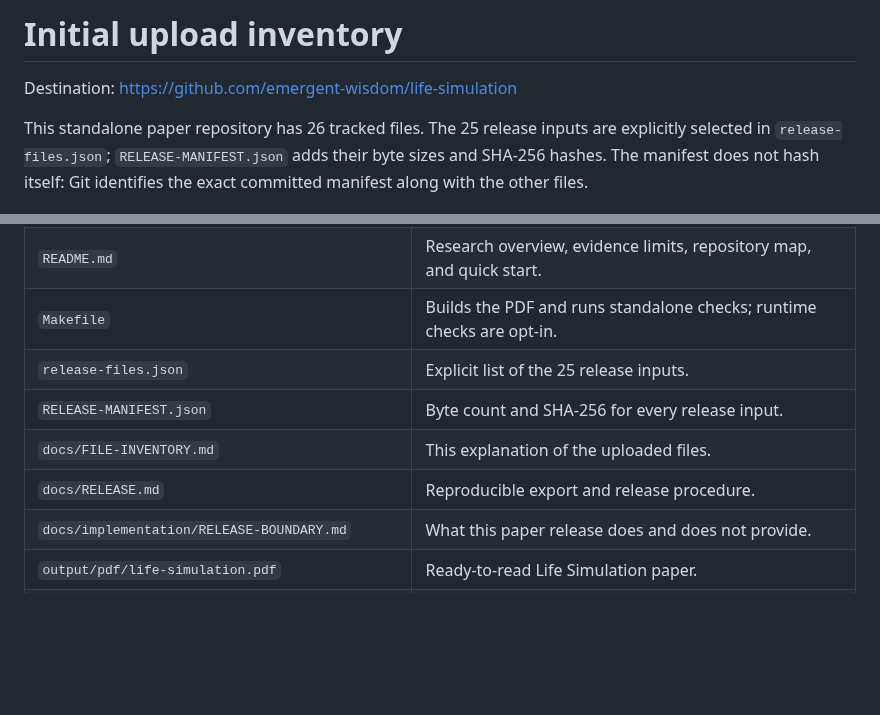
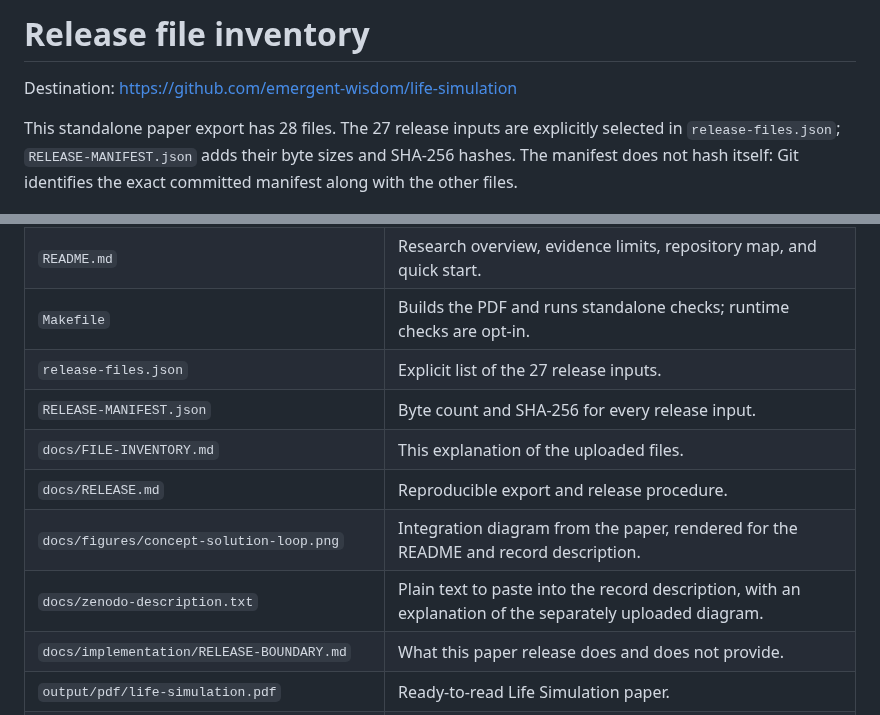
Before and after one commit to emergent-wisdom/life-simulation, a Markdown page: docs/FILE-INVENTORY.md, 2 parts joined by grey strips. Rendered like a GitHub page; blank space fills up the shorter version.

```diff
--- a/docs/FILE-INVENTORY.md
+++ b/docs/FILE-INVENTORY.md
@@ -1,8 +1,8 @@
-# Initial upload inventory
+# Release file inventory
 
 Destination: https://github.com/emergent-wisdom/life-simulation
 
-This standalone paper repository has 26 tracked files. The 25 release inputs
+This standalone paper export has 28 files. The 27 release inputs
 are explicitly selected in `release-files.json`; `RELEASE-MANIFEST.json` adds
 their byte sizes and SHA-256 hashes. The manifest does not hash itself:
 Git identifies the exact committed manifest along with the other files.
@@ -18,10 +18,12 @@ Git identifies the exact committed manifest along with the other files.
 | `NOTICE` | Separates code/content licensing and preserves third-party rights. |
 | `README.md` | Research overview, evidence limits, repository map, and quick start. |
 | `Makefile` | Builds the PDF and runs standalone checks; runtime checks are opt-in. |
-| `release-files.json` | Explicit list of the 25 release inputs. |
+| `release-files.json` | Explicit list of the 27 release inputs. |
 | `RELEASE-MANIFEST.json` | Byte count and SHA-256 for every release input. |
 | `docs/FILE-INVENTORY.md` | This explanation of the uploaded files. |
 | `docs/RELEASE.md` | Reproducible export and release procedure. |
+| `docs/figures/concept-solution-loop.png` | Integration diagram from the paper, rendered for the README and record description. |
+| `docs/zenodo-description.txt` | Plain text to paste into the record description, with an explanation of the separately uploaded diagram. |
 | `docs/implementation/RELEASE-BOUNDARY.md` | What this paper release does and does not provide. |
 | `output/pdf/life-simulation.pdf` | Ready-to-read Life Simulation paper. |
 | `paper/life-simulation.tex` | Canonical LaTeX source for that PDF. |
```
Also changed, not shown: README.md (+14 -2 lines), paper/LIFESIM-STRUCTURE.md (+25 -0 lines), docs/figures/concept-solution-loop.png (added), 7 other files.
